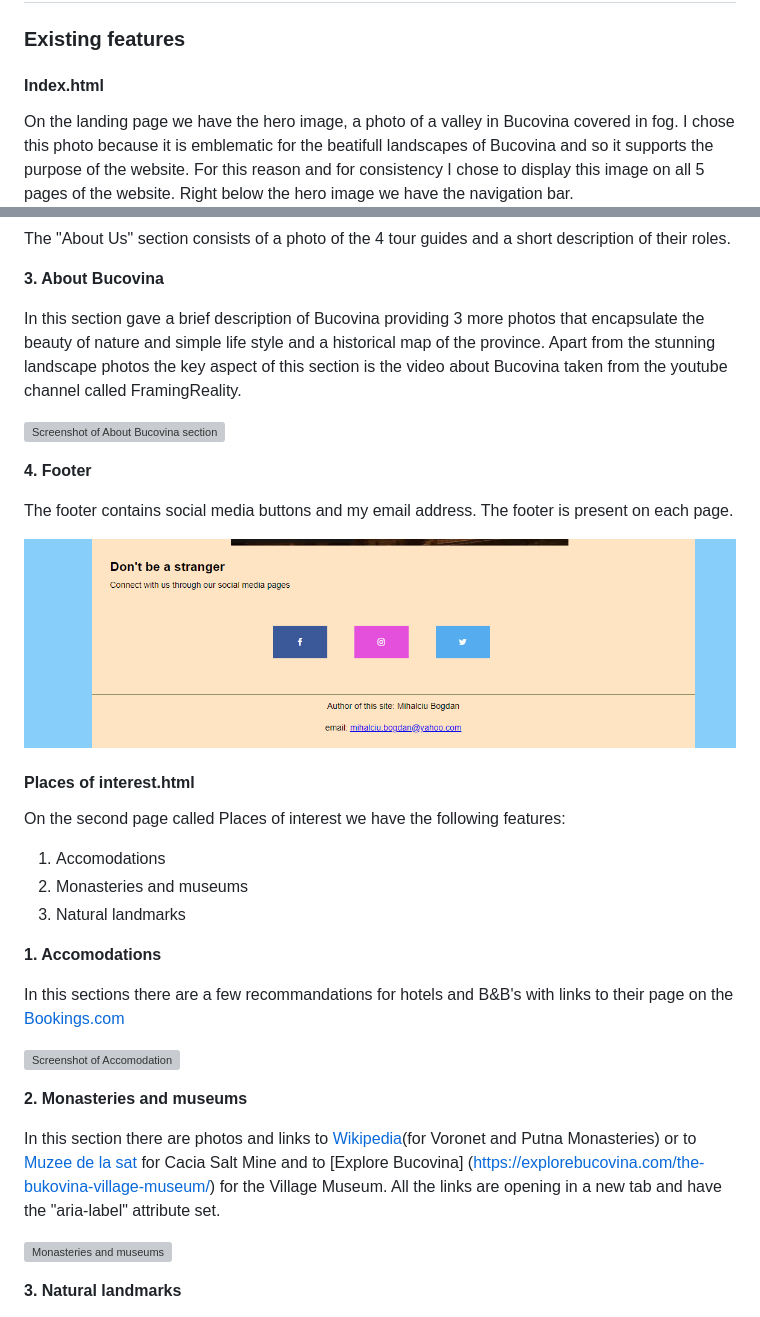
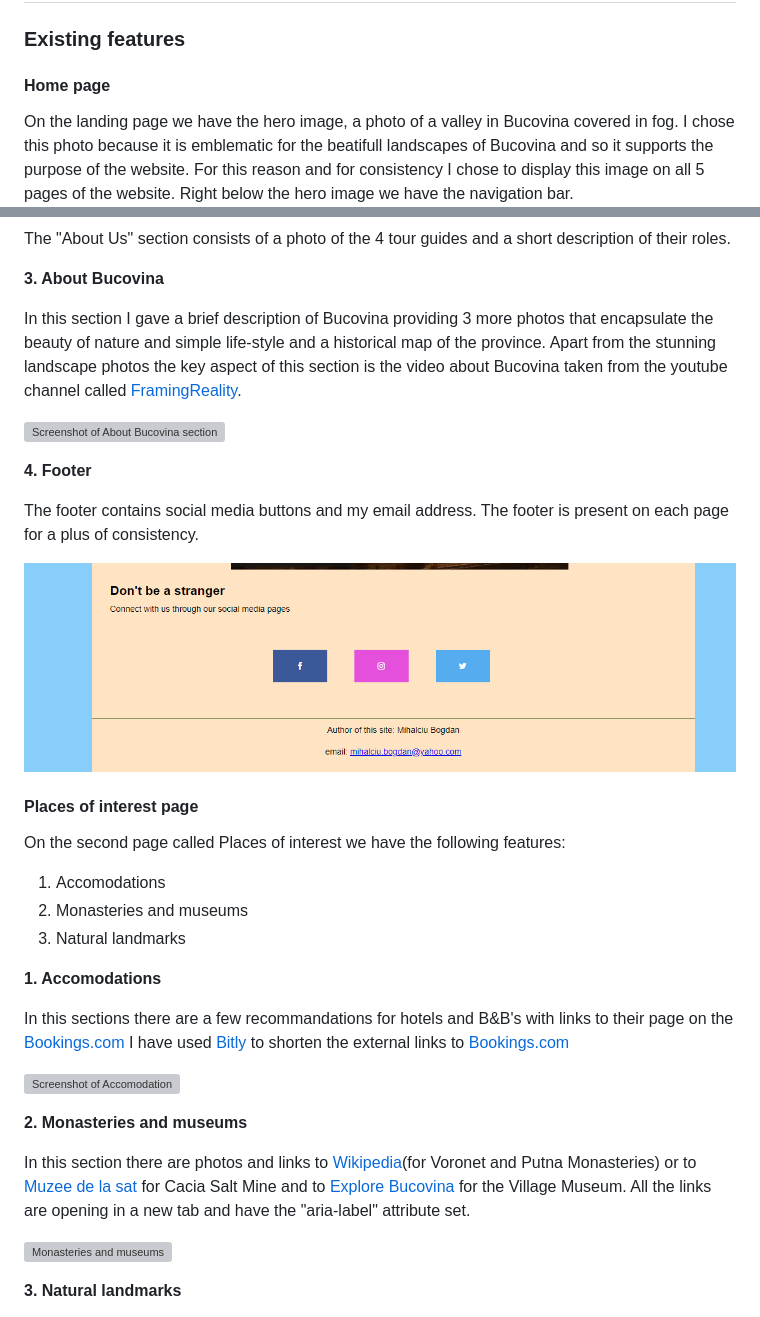
Before and after one commit to fantalm/Bucovina, a Markdown page: README.md, 2 parts joined by grey strips. GitHub-like rendering; grey boxes are pictures that could not be loaded.

```diff
--- a/README.md
+++ b/README.md
@@ -13,7 +13,7 @@ The purpose of this application is to help promote the travel services of 4 funk
 
 ### Existing features
 
-#### Index.html
+#### Home page
 
 On the landing page we have the hero image, a photo of a valley in Bucovina covered in fog. I chose this photo because it is emblematic for the beatifull landscapes of Bucovina and so it supports the purpose of the website. For this reason and for consistency I chose to display this image on all 5 pages of the website.
 Right below the hero image we have the navigation bar.
@@ -36,19 +36,19 @@ The "About Us" section consists of a photo of the 4 tour guides and a short desc
 
 **3. About Bucovina**
 
-In this section gave a brief description of Bucovina providing 3 more photos that encapsulate the beauty of nature and simple life style and a historical map of the province.
-Apart from the stunning landscape photos the key aspect of this section is the video about Bucovina taken from the youtube channel called FramingReality.
+In this section I gave a brief description of Bucovina providing 3 more photos that encapsulate the beauty of nature and simple life-style and a historical map of the province.
+Apart from the stunning landscape photos the key aspect of this section is the video about Bucovina taken from the youtube channel called [FramingReality](https://www.youtube.com/@FramingReality).
 
 ![Screenshot of About Bucovina section](./assets/images/readme_photos/index_feature_2.png)
 
 **4. Footer**
 
-The footer contains social media buttons and my email address. The footer is present on each page.
+The footer contains social media buttons and my email address. The footer is present on each page for a plus of consistency.
 
 ![Screenshot of footer section](./assets/images/readme_photos/index_feature_3.png)
 
 
-#### Places of interest.html
+#### Places of interest page
 
 On the second page called Places of interest we have the following features:
 
@@ -59,12 +59,13 @@ On the second page called Places of interest we have the following features:
 **1. Accomodations**
 
 In this sections there are a few recommandations for hotels and B&B's with links to their page on the [Bookings.com](wwww.bookings.com.)
+I have used [Bitly](https://bitly.com/) to shorten the external links to [Bookings.com](wwww.bookings.com.)
 
 ![Screenshot of Accomodation](./assets/images/readme_photos/accomodations.png)
 
 **2. Monasteries and museums**
 
-In this section there are photos and links to [Wikipedia](www.wikipedia.org)(for Voronet and Putna Monasteries) or to [Muzee de la sat](https://muzeedelasat.ro/) for Cacia Salt Mine and to [Explore Bucovina] (https://explorebucovina.com/the-bukovina-village-museum/) for the Village Museum. All the links are opening in a new tab and have the "aria-label" attribute set.
+In this section there are photos and links to [Wikipedia](www.wikipedia.org)(for Voronet and Putna Monasteries) or to [Muzee de la sat](https://muzeedelasat.ro/) for Cacia Salt Mine and to [Explore Bucovina](https://explorebucovina.com/the-bukovina-village-museum/) for the Village Museum. All the links are opening in a new tab and have the "aria-label" attribute set.
 
 
 ![Monasteries and museums](./assets/images/readme_photos/Monasteries_and_museums.png)
```
Also changed, not shown: other parts of README.md (+11 -0 lines).
